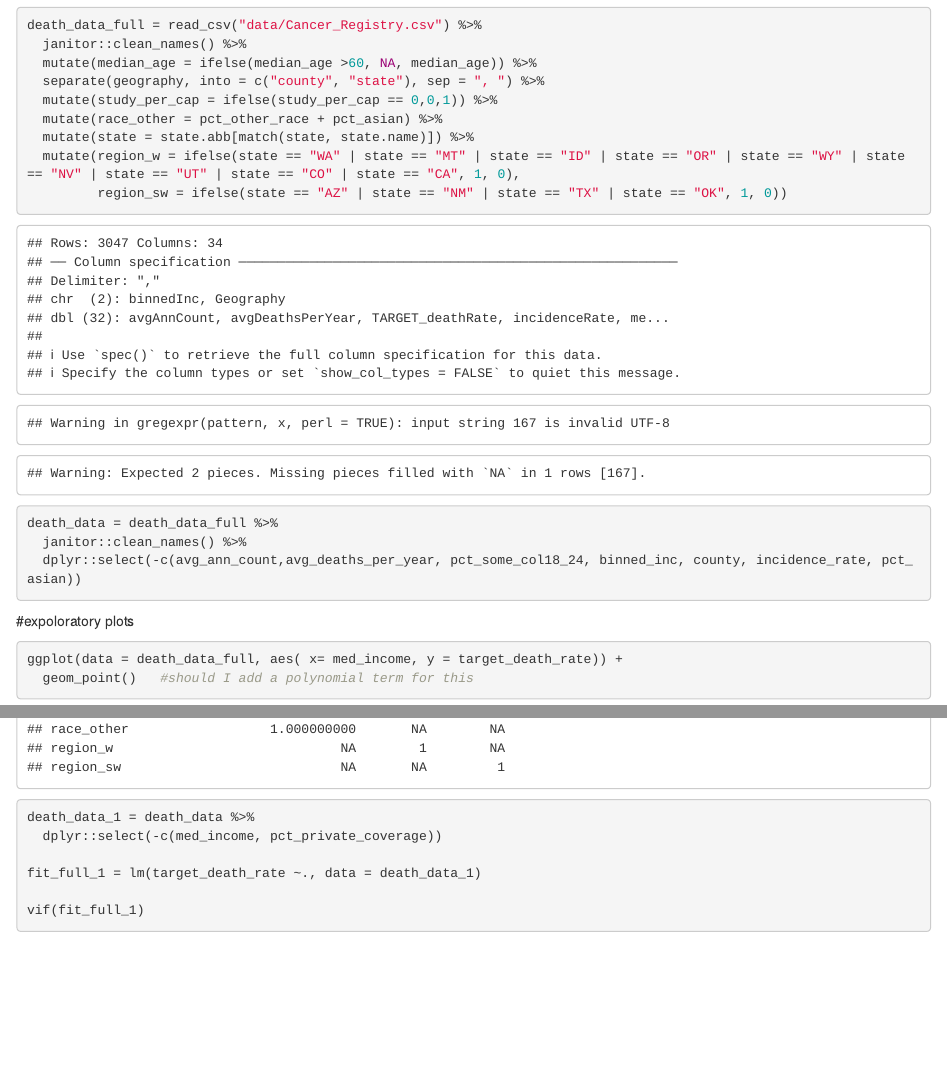
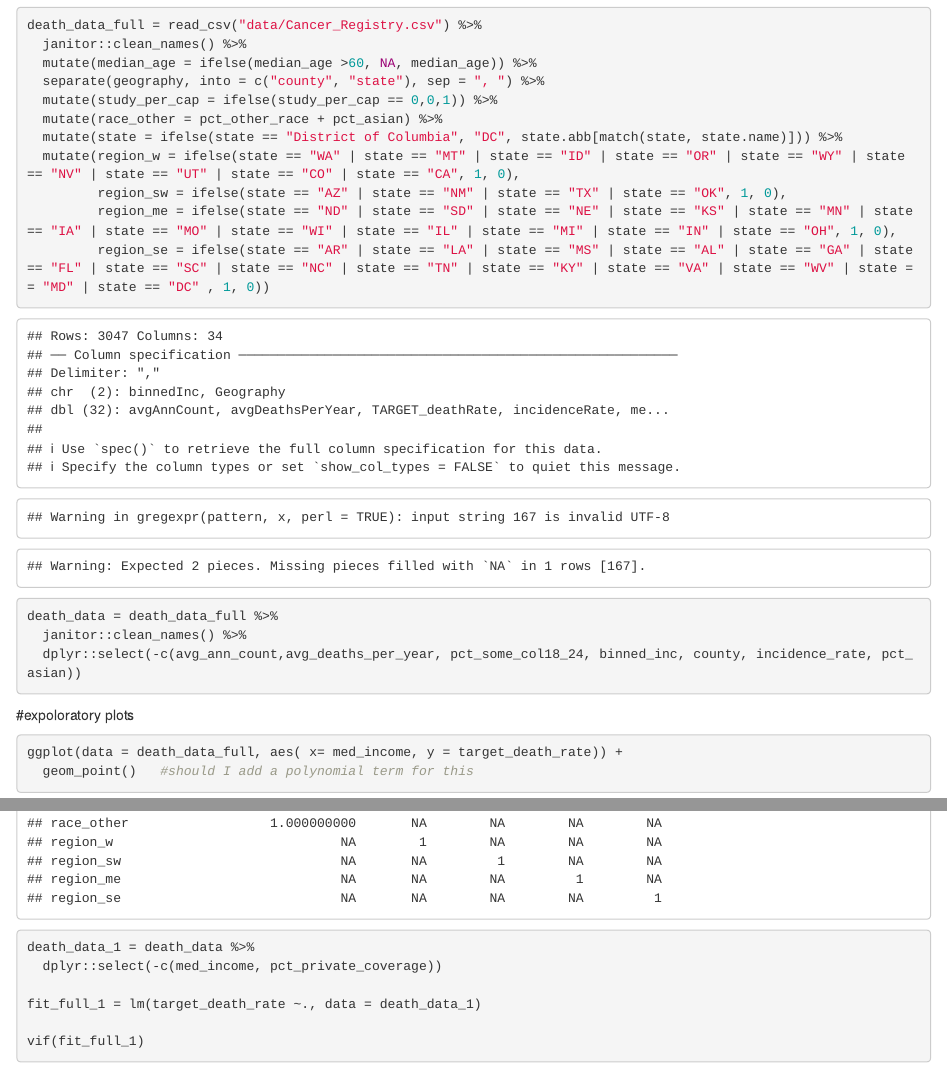
Before and after one commit to alinalevine/biostatistical_methods_project, an R Markdown document (lin_reg.Rmd): the page in a window 1100 px wide, from 570 px down, and a second part further down, joined at a grey line. Rendered offline with R 4.5, knitr and Pandoc, with nearby package versions; some code elsewhere in the file could not run offline; column names are cleaned by a stand-in for the janitor package.

Commit message:
add origin

```diff
--- a/lin_reg.Rmd
+++ b/lin_reg.Rmd
@@ -29,9 +29,11 @@ death_data_full = read_csv("data/Cancer_Registry.csv") %>%
   separate(geography, into = c("county", "state"), sep = ", ") %>%
   mutate(study_per_cap = ifelse(study_per_cap == 0,0,1)) %>%
   mutate(race_other = pct_other_race + pct_asian) %>%
-  mutate(state = state.abb[match(state, state.name)]) %>%
+  mutate(state = ifelse(state == "District of Columbia", "DC", state.abb[match(state, state.name)])) %>%
   mutate(region_w = ifelse(state == "WA" | state == "MT" | state == "ID" | state == "OR" | state == "WY" | state == "NV" | state == "UT" | state == "CO" | state == "CA", 1, 0),
-         region_sw = ifelse(state == "AZ" | state == "NM" | state == "TX" | state == "OK", 1, 0))
+         region_sw = ifelse(state == "AZ" | state == "NM" | state == "TX" | state == "OK", 1, 0),
+         region_me = ifelse(state == "ND" | state == "SD" | state == "NE" | state == "KS" | state == "MN" | state == "IA" | state == "MO" | state == "WI" | state == "IL" | state == "MI" | state == "IN" | state == "OH", 1, 0),
+         region_se = ifelse(state == "AR" | state == "LA" | state == "MS" | state == "AL" | state == "GA" | state == "FL" | state == "SC" | state == "NC" | state == "TN" | state == "KY" | state == "VA" | state == "WV" | state == "MD" | state == "DC" , 1, 0))
 
 death_data = death_data_full %>%
   janitor::clean_names() %>%
```
